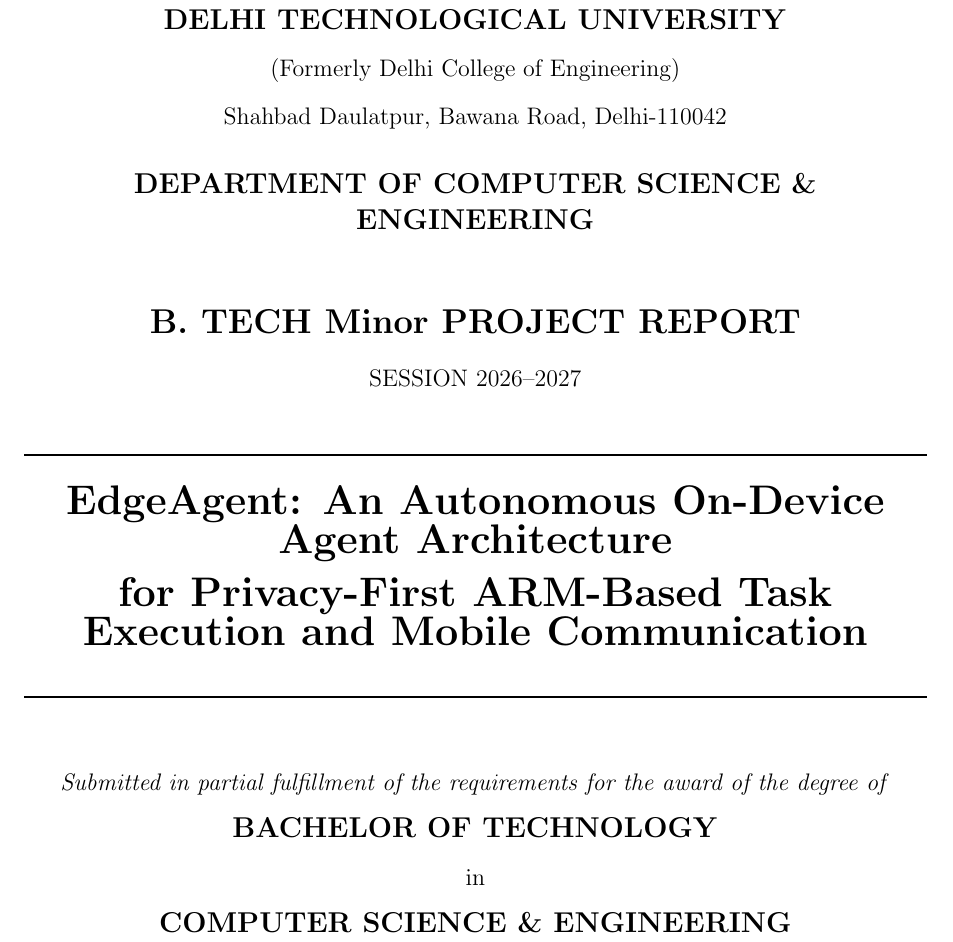
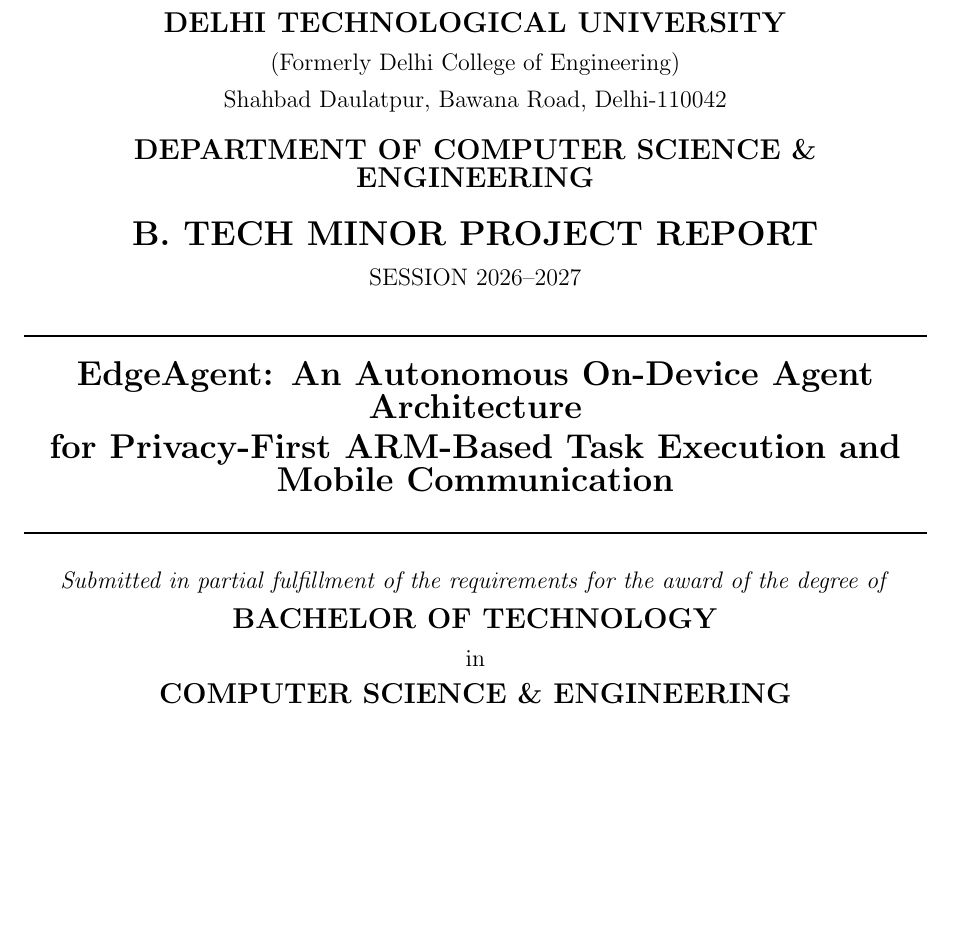
Before and after one commit to itsalam149/final-year-btp, a LaTeX thesis (docs/task_conditioned_evaluation_quantized_llm.tex): part of page 1 of 34 before the commit and part of page 1 of 33 after it, cut so that both start at the same text, the shorter picture padded with empty space. Compiled offline with pdfLaTeX.

Commit message:
docs(latex): compact titlepage vertical spacing to fit on single page

```diff
--- a/docs/task_conditioned_evaluation_quantized_llm.tex
+++ b/docs/task_conditioned_evaluation_quantized_llm.tex
@@ -59,23 +59,25 @@
     % TITLE PAGE
     % ==============================================================================
     \begin{titlepage}
+    \thispagestyle{empty}
+    \begin{singlespace}
     \begin{center}
-        {\large \textbf{DELHI TECHNOLOGICAL UNIVERSITY}}\\[0.2cm]
-        {\normalsize (Formerly Delhi College of Engineering)}\\[0.2cm]
-        {\normalsize Shahbad Daulatpur, Bawana Road, Delhi-110042}\\[0.6cm]
+        {\large \textbf{DELHI TECHNOLOGICAL UNIVERSITY}}\\[0.15cm]
+        {\normalsize (Formerly Delhi College of Engineering)}\\[0.15cm]
+        {\normalsize Shahbad Daulatpur, Bawana Road, Delhi-110042}\\[0.4cm]
 
-        {\large \textbf{DEPARTMENT OF COMPUTER SCIENCE \& ENGINEERING}}\\[1.2cm]
+        {\large \textbf{DEPARTMENT OF COMPUTER SCIENCE \& ENGINEERING}}\\[0.5cm]
 
-        {\Large \textbf{B. TECH Minor PROJECT REPORT}}\\[0.3cm]
-        {\normalsize SESSION 2026--2027}\\[0.6cm]
+        {\Large \textbf{B. TECH MINOR PROJECT REPORT}}\\[0.2cm]
+        {\normalsize SESSION 2026--2027}\\[0.4cm]
 
-    \rule{\linewidth}{1.2pt}\\[0.4cm]
-    {\LARGE \textbf{EdgeAgent: An Autonomous On-Device Agent Architecture}}\\[0.25cm]
-    {\LARGE \textbf{for Privacy-First ARM-Based Task Execution and Mobile Communication}}\\[0.3cm]
-    \rule{\linewidth}{1.2pt}\\[1.0cm]
+    \rule{\linewidth}{1.2pt}\\[0.35cm]
+    {\Large \textbf{EdgeAgent: An Autonomous On-Device Agent Architecture}}\\[0.2cm]
+    {\Large \textbf{for Privacy-First ARM-Based Task Execution and Mobile Communication}}\\[0.25cm]
+    \rule{\linewidth}{1.2pt}\\[0.45cm]
 
         \textit{Submitted in partial fulfillment of the requirements for the award of the degree of}\\[0.2cm]
-        {\large \textbf{BACHELOR OF TECHNOLOGY}}\\[0.2cm]
-        {\normalsize in}\\[0.2cm]
-        {\large \textbf{COMPUTER SCIENCE \& ENGINEERING}}\\[1.0cm]
+        {\large \textbf{BACHELOR OF TECHNOLOGY}}\\[0.15cm]
+        {\normalsize in}\\[0.15cm]
+        {\large \textbf{COMPUTER SCIENCE \& ENGINEERING}}\\[0.5cm]
 
```
Also changed, not shown: docs/task_conditioned_evaluation_quantized_llm.tex (19 more changed lines).
